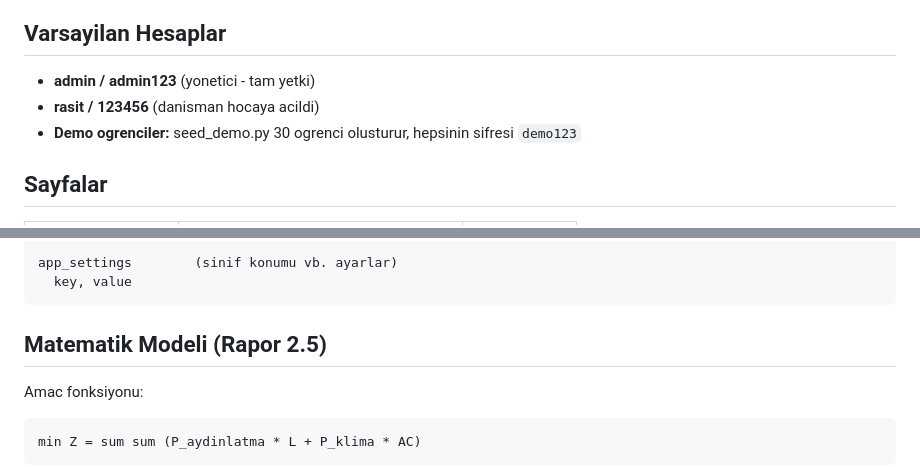
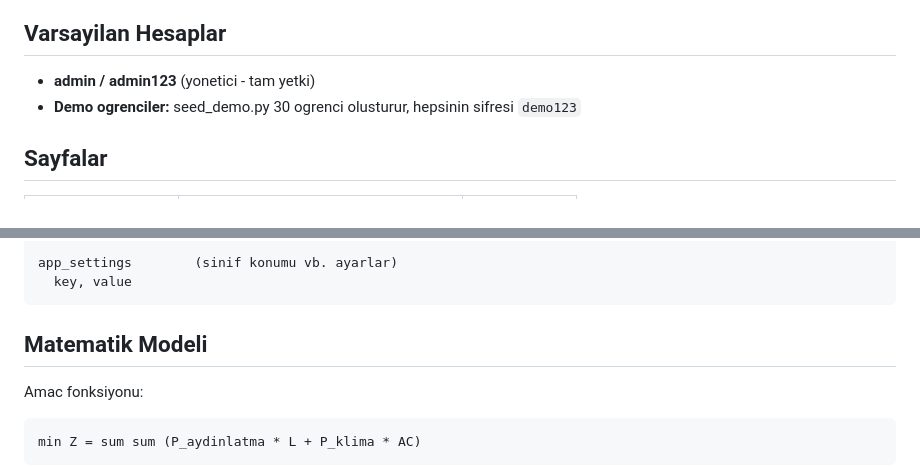
Before and after one commit to melihturgut/akilli-sinif-otomasyon, a Markdown page: README.md, 2 parts joined by grey strips. Drawn GitHub-style.

````diff
--- a/README.md
+++ b/README.md
@@ -138,7 +125,6 @@ python seed_demo.py --clean
 ## Varsayilan Hesaplar
 
 - **admin / admin123** (yonetici - tam yetki)
-- **rasit / 123456** (danisman hocaya acildi)
 - **Demo ogrenciler:** seed_demo.py 30 ogrenci olusturur, hepsinin sifresi `demo123`
 
 ## Sayfalar
@@ -223,7 +209,7 @@ app_settings        (sinif konumu vb. ayarlar)
   key, value
 ```
 
-## Matematik Modeli (Rapor 2.5)
+## Matematik Modeli
 
 Amac fonksiyonu:
 ```
````
Also changed, not shown: other parts of README.md (+3 -20 lines).
